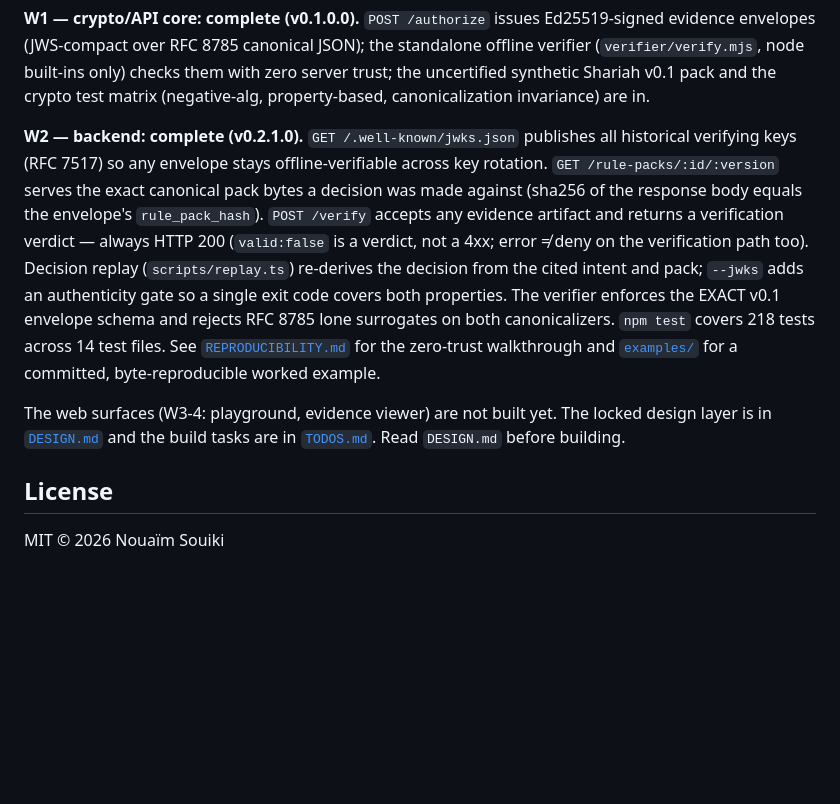
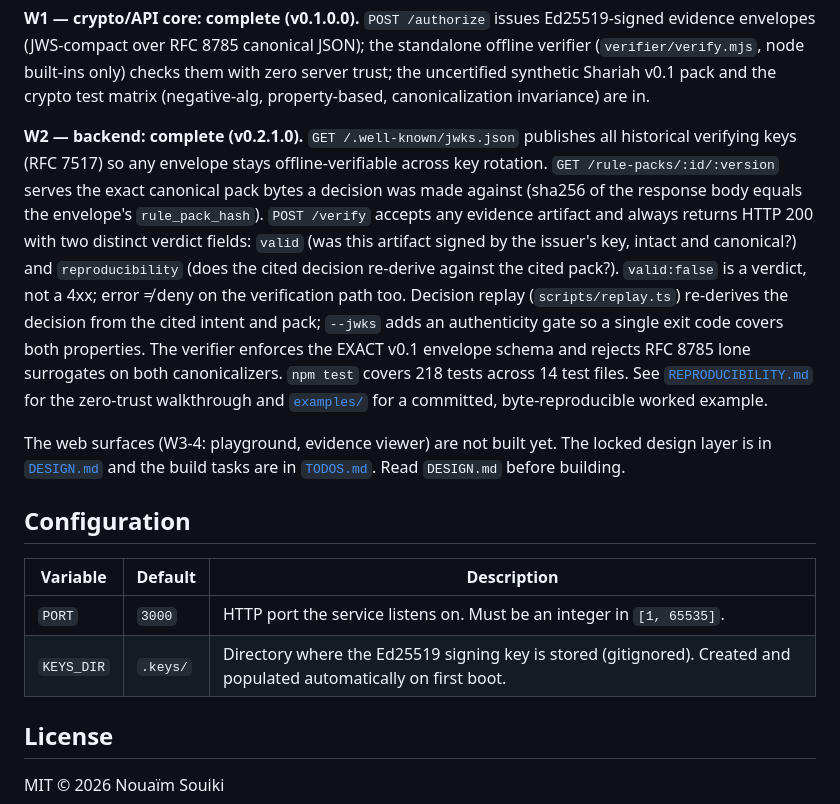
Before and after one commit to programmersn/compliance-authorizer, a Markdown page: README.md, the part around the change. Rendered like a GitHub page; blank space fills up the shorter version.

Commit message:
docs: document POST /verify response fields and PORT/KEYS_DIR config knobs

```diff
--- a/README.md
+++ b/README.md
@@ -37,9 +37,10 @@ property-based, canonicalization invariance) are in.
 historical verifying keys (RFC 7517) so any envelope stays offline-verifiable across key
 rotation. `GET /rule-packs/:id/:version` serves the exact canonical pack bytes a decision
 was made against (sha256 of the response body equals the envelope's `rule_pack_hash`).
-`POST /verify` accepts any evidence artifact and returns a verification verdict — always
-HTTP 200 (`valid:false` is a verdict, not a 4xx; error ≠ deny on the verification path
-too). Decision replay (`scripts/replay.ts`) re-derives the decision from the cited intent
+`POST /verify` accepts any evidence artifact and always returns HTTP 200 with two distinct
+verdict fields: `valid` (was this artifact signed by the issuer's key, intact and
+canonical?) and `reproducibility` (does the cited decision re-derive against the cited
+pack?). `valid:false` is a verdict, not a 4xx; error ≠ deny on the verification path too. Decision replay (`scripts/replay.ts`) re-derives the decision from the cited intent
 and pack; `--jwks` adds an authenticity gate so a single exit code covers both properties.
 The verifier enforces the EXACT v0.1 envelope schema and rejects RFC 8785 lone surrogates
 on both canonicalizers. `npm test` covers 218 tests across 14 test files. See
@@ -50,6 +51,13 @@ The web surfaces (W3-4: playground, evidence viewer) are not built yet. The lock
 layer is in [`DESIGN.md`](./DESIGN.md) and the build tasks are in [`TODOS.md`](./TODOS.md).
 Read `DESIGN.md` before building.
 
+## Configuration
+
+| Variable | Default | Description |
+|---|---|---|
+| `PORT` | `3000` | HTTP port the service listens on. Must be an integer in `[1, 65535]`. |
+| `KEYS_DIR` | `.keys/` | Directory where the Ed25519 signing key is stored (gitignored). Created and populated automatically on first boot. |
+
 ## License
 
 MIT © 2026 Nouaïm Souiki
```
